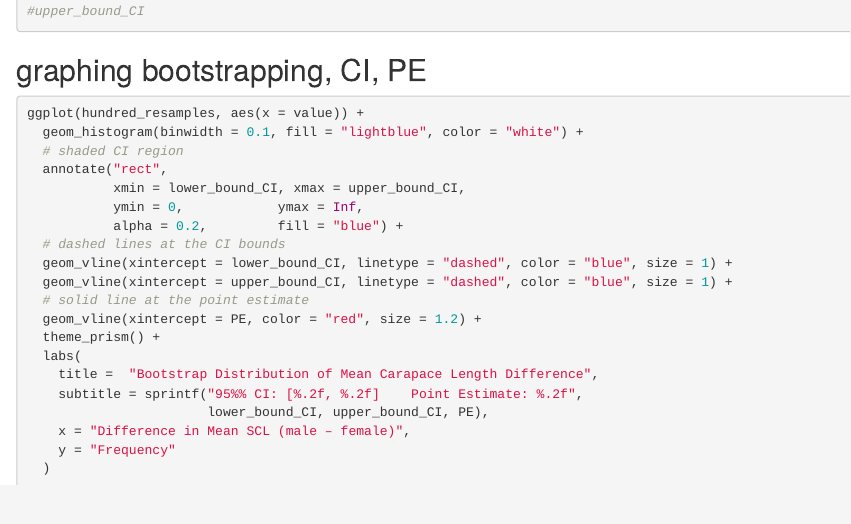
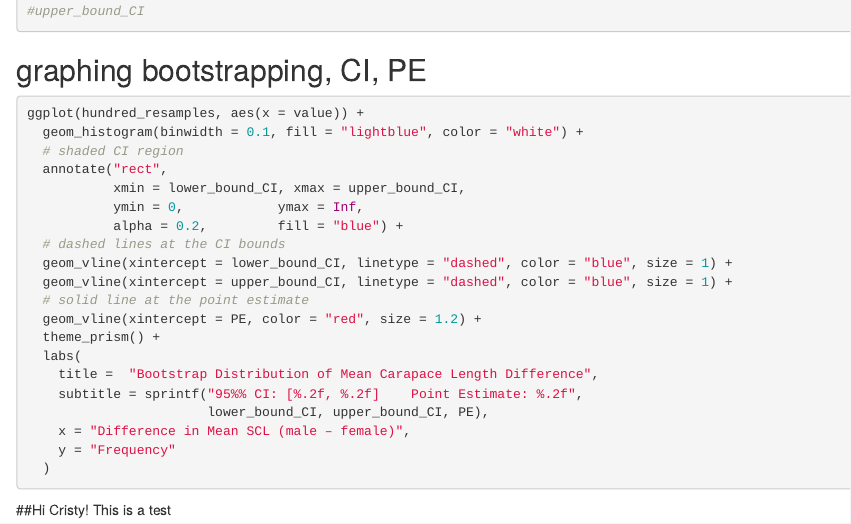
Before and after one commit to kilarhi/ProgStats2025, an R Markdown document (Turtles project/loggerhead.Rmd): the page in a window 1100 px wide, from 2210 px down. Rendered offline with R 4.5, knitr and Pandoc, with nearby package versions; the code chunks are not run, so their results and figures are left out.

Commit message:
cristy test

````diff
--- a/Turtles project/loggerhead.Rmd
+++ b/Turtles project/loggerhead.Rmd
@@ -153,3 +153,5 @@ ggplot(hundred_resamples, aes(x = value)) +
     y = "Frequency"
   )
 ```
+
+##Hi Cristy! This is a test
````
